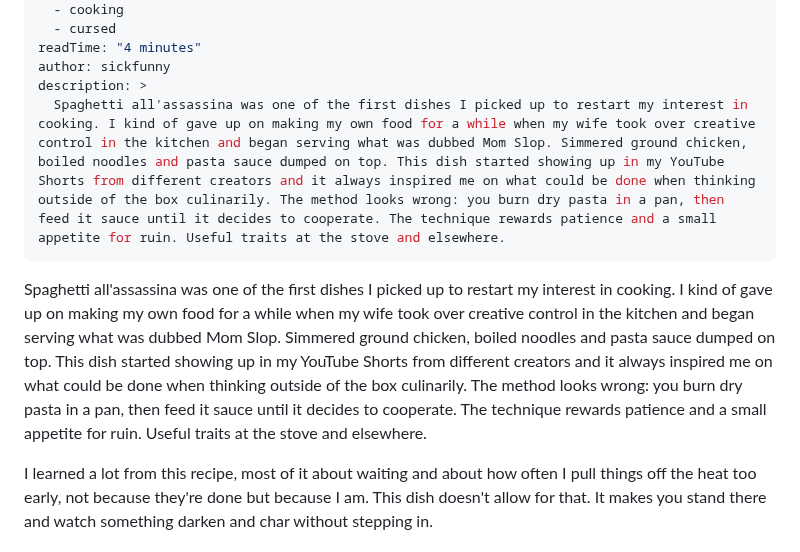
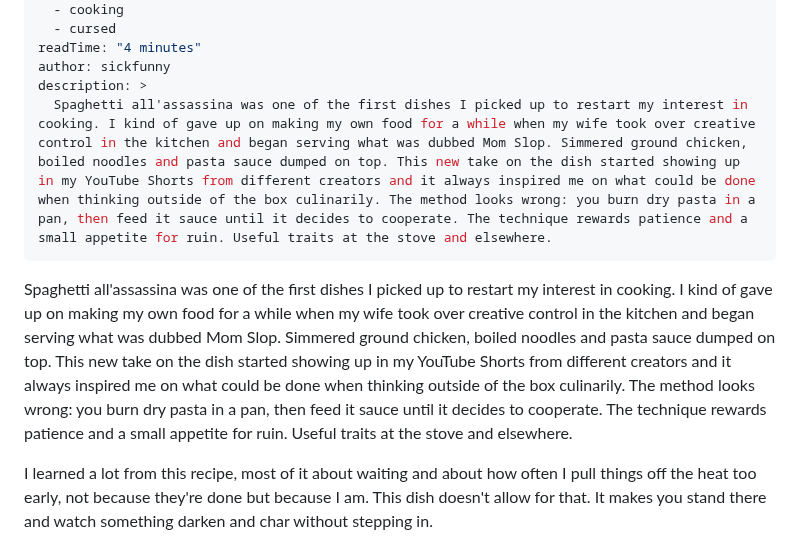
Before and after one commit to MikeyDunn/sickfunny, a Markdown page: src/posts/spaghetti-all-assassina.md, the part around the change. Rendered like a GitHub page.

Commit message:
chore: intro wording tweak

```diff
--- a/src/posts/spaghetti-all-assassina.md
+++ b/src/posts/spaghetti-all-assassina.md
@@ -9,10 +9,10 @@ tags:
 readTime: "4 minutes"
 author: sickfunny
 description: >
-  Spaghetti all'assassina was one of the first dishes I picked up to restart my interest in cooking. I kind of gave up on making my own food for a while when my wife took over creative control in the kitchen and began serving what was dubbed Mom Slop. Simmered ground chicken, boiled noodles and pasta sauce dumped on top. This dish started showing up in my YouTube Shorts from different creators and it always inspired me on what could be done when thinking outside of the box culinarily. The method looks wrong: you burn dry pasta in a pan, then feed it sauce until it decides to cooperate. The technique rewards patience and a small appetite for ruin. Useful traits at the stove and elsewhere.
+  Spaghetti all'assassina was one of the first dishes I picked up to restart my interest in cooking. I kind of gave up on making my own food for a while when my wife took over creative control in the kitchen and began serving what was dubbed Mom Slop. Simmered ground chicken, boiled noodles and pasta sauce dumped on top. This new take on the dish started showing up in my YouTube Shorts from different creators and it always inspired me on what could be done when thinking outside of the box culinarily. The method looks wrong: you burn dry pasta in a pan, then feed it sauce until it decides to cooperate. The technique rewards patience and a small appetite for ruin. Useful traits at the stove and elsewhere.
 ---
 
-Spaghetti all'assassina was one of the first dishes I picked up to restart my interest in cooking. I kind of gave up on making my own food for a while when my wife took over creative control in the kitchen and began serving what was dubbed Mom Slop. Simmered ground chicken, boiled noodles and pasta sauce dumped on top. This dish started showing up in my YouTube Shorts from different creators and it always inspired me on what could be done when thinking outside of the box culinarily. The method looks wrong: you burn dry pasta in a pan, then feed it sauce until it decides to cooperate. The technique rewards patience and a small appetite for ruin. Useful traits at the stove and elsewhere.
+Spaghetti all'assassina was one of the first dishes I picked up to restart my interest in cooking. I kind of gave up on making my own food for a while when my wife took over creative control in the kitchen and began serving what was dubbed Mom Slop. Simmered ground chicken, boiled noodles and pasta sauce dumped on top. This new take on the dish started showing up in my YouTube Shorts from different creators and it always inspired me on what could be done when thinking outside of the box culinarily. The method looks wrong: you burn dry pasta in a pan, then feed it sauce until it decides to cooperate. The technique rewards patience and a small appetite for ruin. Useful traits at the stove and elsewhere.
 
 I learned a lot from this recipe, most of it about waiting and about how often I pull things off the heat too early, not because they're done but because I am. This dish doesn't allow for that. It makes you stand there and watch something darken and char without stepping in.
 
```
